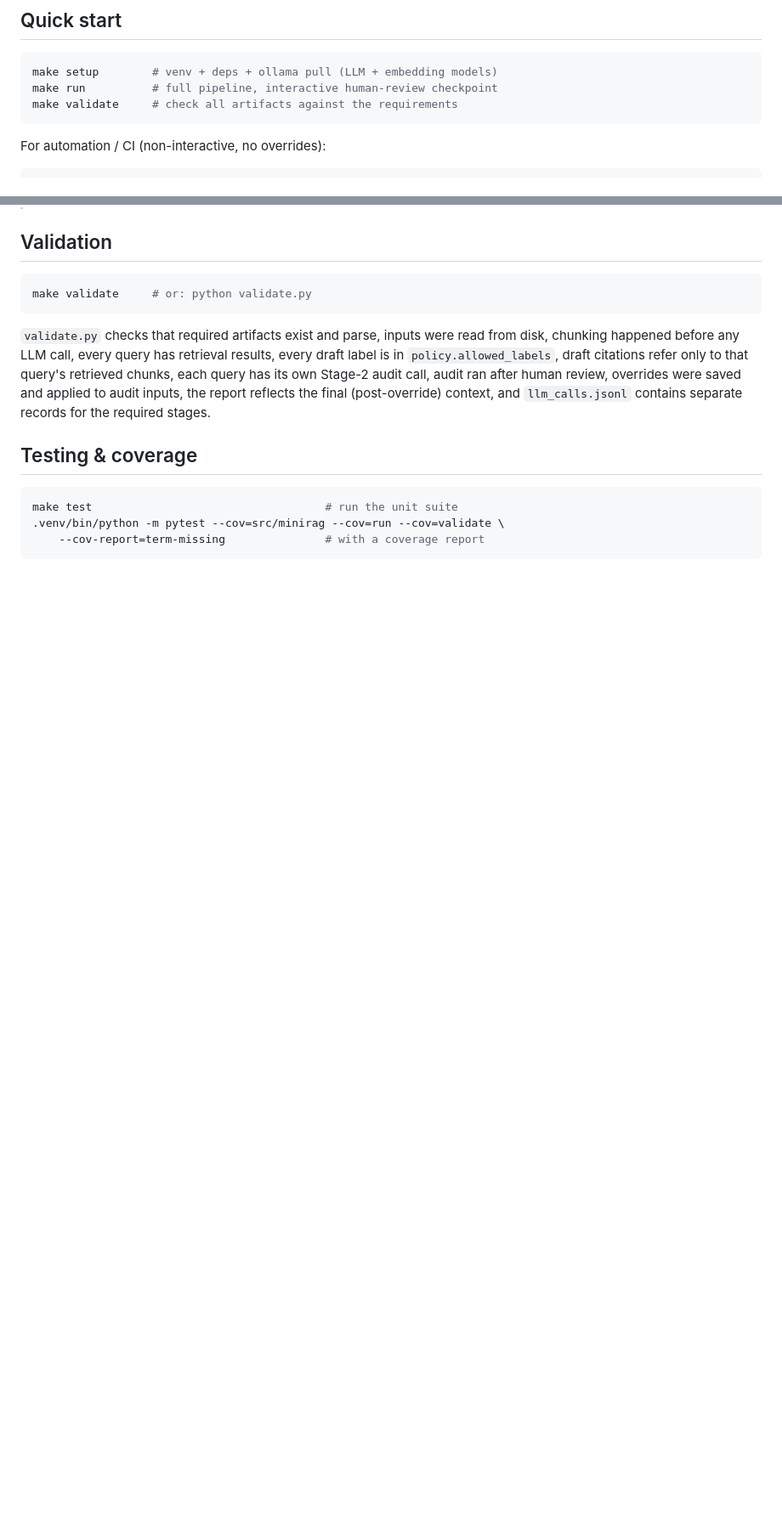
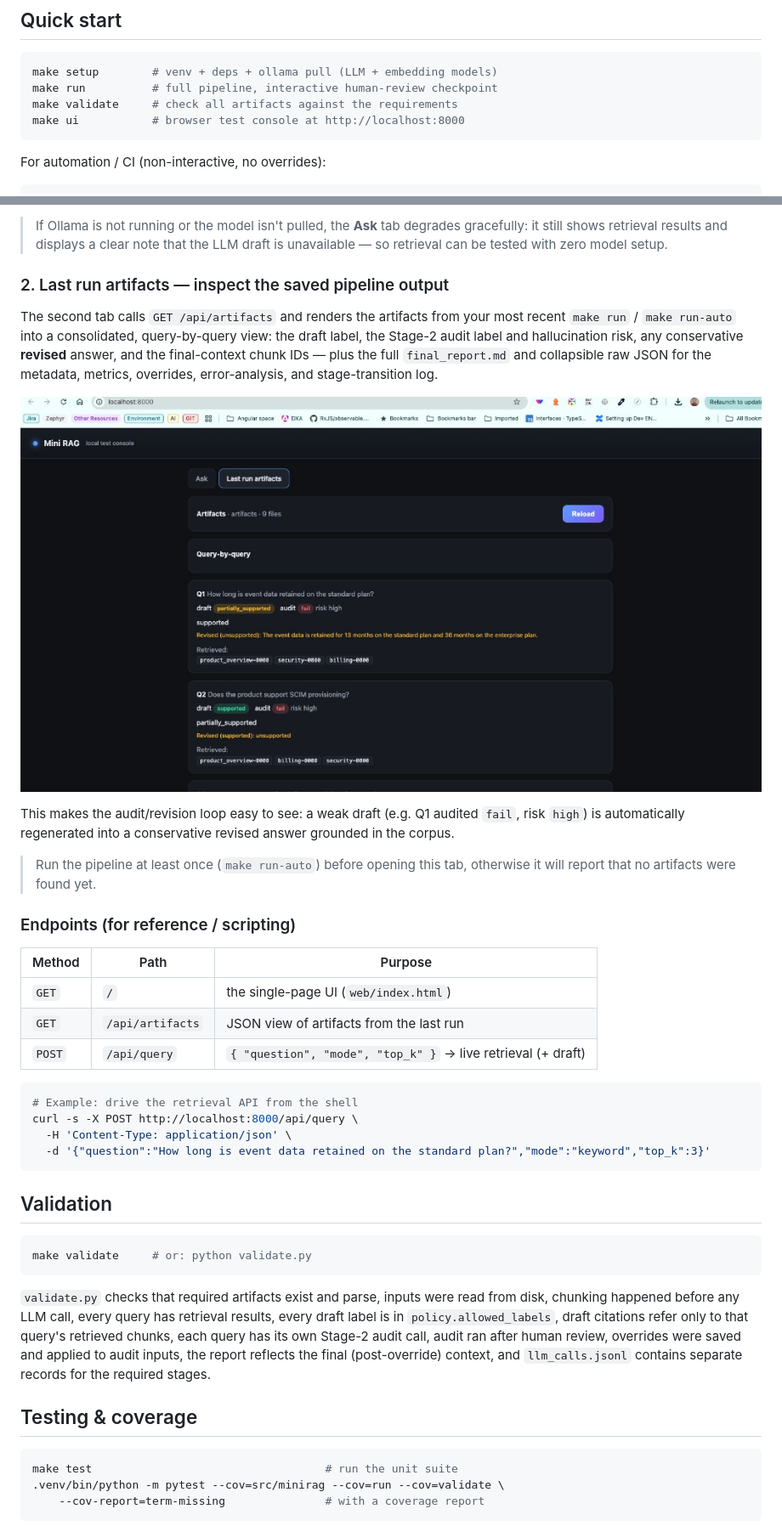
Before and after one commit to pravnviji/replayable-mini-rag, a Markdown page: README.md, 2 parts joined by grey strips. Shown at 85% size. Rendered like a GitHub page; pictures changed too: output-sceenshot/ui_artifacts.png (added); blank space fills up the shorter version.

````diff
--- a/README.md
+++ b/README.md
@@ -34,6 +34,7 @@ Retrieval defaults to a deterministic in-code **BM25** ranker, with an
 make setup        # venv + deps + ollama pull (LLM + embedding models)
 make run          # full pipeline, interactive human-review checkpoint
 make validate     # check all artifacts against the requirements
+make ui           # browser test console at http://localhost:8000
 ```
 
 For automation / CI (non-interactive, no overrides):
@@ -197,3 +244,40 @@ VALIDATION PASSED
+> If Ollama is not running or the model isn't pulled, the **Ask** tab degrades
+> gracefully: it still shows retrieval results and displays a clear note that the
+> LLM draft is unavailable — so retrieval can be tested with zero model setup.
+
+### 2. Last run artifacts — inspect the saved pipeline output
+
+The second tab calls `GET /api/artifacts` and renders the artifacts from your
+most recent `make run` / `make run-auto` into a consolidated, query-by-query
+view: the draft label, the Stage-2 audit label and hallucination risk, any
+conservative **revised** answer, and the final-context chunk IDs — plus the full
+`final_report.md` and collapsible raw JSON for the metadata, metrics, overrides,
+error-analysis, and stage-transition log.
+
+![Last run artifacts — consolidated query-by-query view](output-sceenshot/ui_artifacts.png)
+
+This makes the audit/revision loop easy to see: a weak draft (e.g. Q1 audited
+`fail`, risk `high`) is automatically regenerated into a conservative revised
+answer grounded in the corpus.
+
+> Run the pipeline at least once (`make run-auto`) before opening this tab,
+> otherwise it will report that no artifacts were found yet.
+
+### Endpoints (for reference / scripting)
+
+| Method | Path | Purpose |
+|---|---|---|
+| `GET`  | `/` | the single-page UI (`web/index.html`) |
+| `GET`  | `/api/artifacts` | JSON view of artifacts from the last run |
+| `POST` | `/api/query` | `{ "question", "mode", "top_k" }` → live retrieval (+ draft) |
+
+```bash
+# Example: drive the retrieval API from the shell
+curl -s -X POST http://localhost:8000/api/query \
+  -H 'Content-Type: application/json' \
+  -d '{"question":"How long is event data retained on the standard plan?","mode":"keyword","top_k":3}'
+```
+
 ## Validation
 
 ```bash
````
Also changed, not shown: other parts of README.md (+49 -0 lines), output-sceenshot/ui_ask_hipaa.png (added), output-sceenshot/ui_ask_retention.png (added), output-sceenshot/ui_retrieval_chunks.png (added).
